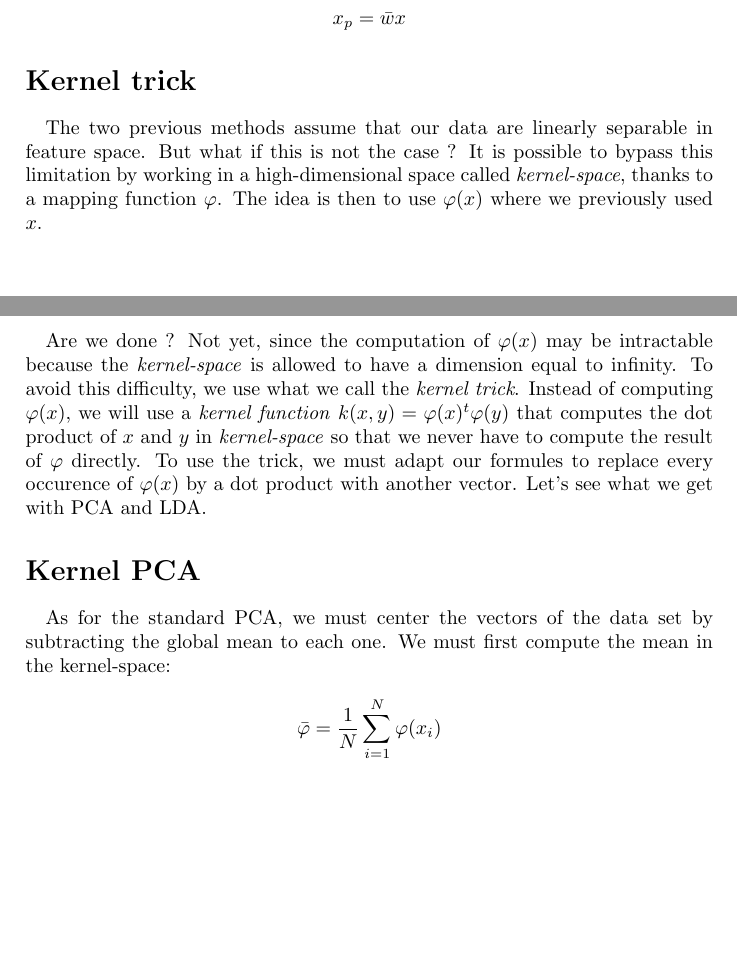
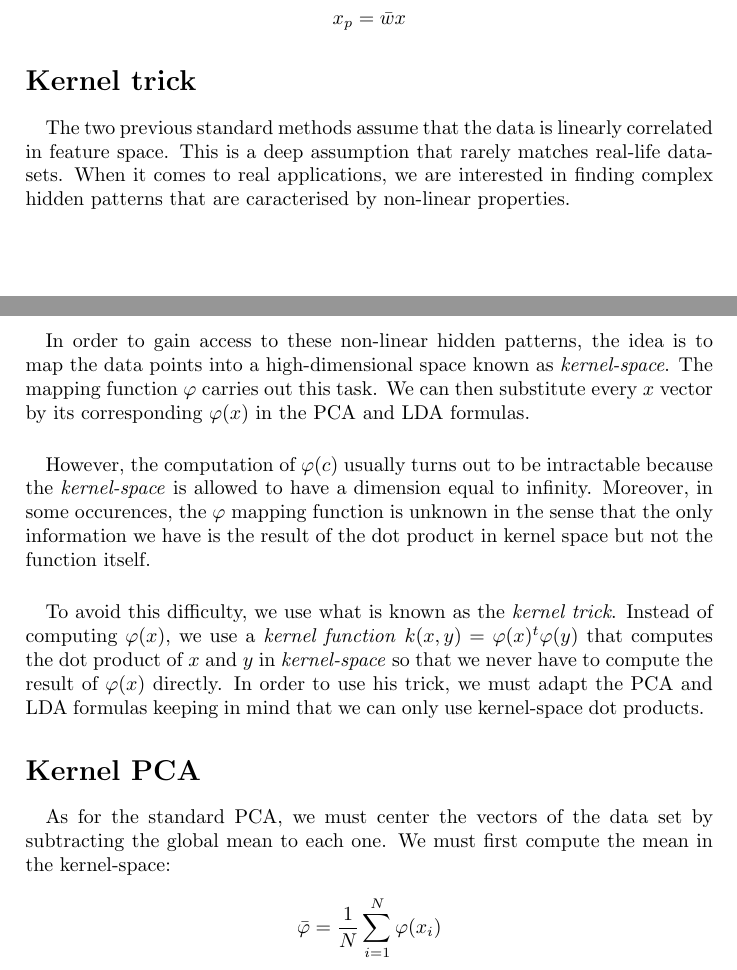
Before and after one commit to natal/kda, a LaTeX paper (src/main.tex, which reads src/kerneltrick.tex, src/kpca.tex): two parts of pages 3 and 4 of 5, joined at a grey line, cut so that both start at the same text, the shorter picture padded with empty space. Compiled offline with pdfLaTeX.

Commit message:
Fix kernel trick

```diff
--- a/src/kerneltrick.tex
+++ b/src/kerneltrick.tex
@@ -1,6 +1,23 @@
+\paragraph{}
+The two previous standard methods assume that the data is linearly correlated in feature space. This
+is a deep assumption that rarely matches real-life data-sets. When it comes to real applications, we
+are interested in finding complex hidden patterns that are caracterised by non-linear properties.
 
 \paragraph{}
-The two previous methods assume that our data are linearly separable in feature space. But what if this is not the case ? It is possible to bypass this limitation by working in a high-dimensional space called \emph{kernel-space}, thanks to a mapping function $\varphi$. The idea is then to use $\varphi(x)$ where we previously used $x$.
+In order to gain access to these non-linear hidden patterns, the idea is to map the data points into
+a high-dimensional space known as \emph{kernel-space}. The mapping function $\varphi$ carries out
+this task. We can then substitute every $x$ vector by its corresponding $\varphi(x)$ in the PCA and
+LDA formulas.
 
 \paragraph{}
-Are we done ? Not yet, since the computation of $\varphi(x)$ may be intractable because the \emph{kernel-space} is allowed to have a dimension equal to infinity. To avoid this difficulty, we use what we call the \emph{kernel trick}. Instead of computing $\varphi(x)$, we will use a \emph{kernel function} $k(x, y) = \varphi(x)^t\varphi(y)$ that computes the dot product of $x$ and $y$ in \emph{kernel-space} so that we never have to compute the result of $\varphi$ directly. To use the trick, we must adapt our formules to replace every occurence of $\varphi(x)$ by a dot product with another vector. Let's see what we get with PCA and LDA.
+However, the computation of $\varphi(c)$ usually turns out to be intractable because the
+\emph{kernel-space} is allowed to have a dimension equal to infinity. Moreover, in some occurences,
+the $\varphi$ mapping function is unknown in the sense that the only information we have is the
+result of the dot product in kernel space but not the function itself.
+
+\paragraph{}
+To avoid this difficulty, we use what is known as the \emph{kernel trick}. Instead of computing
+$\varphi(x)$, we use a \emph{kernel function} $k(x, y) = \varphi(x)^t\varphi(y)$ that computes
+the dot product of $x$ and $y$ in \emph{kernel-space} so that we never have to compute the result of
+$\varphi(x)$ directly. In order to use his trick, we must adapt the PCA and LDA formulas keeping in
+mind that we can only use kernel-space dot products.
--- a/src/kpca.tex
+++ b/src/kpca.tex
@@ -1,5 +1,5 @@
+\paragraph{}
 
-\paragraph{}
 As for the standard PCA, we must center the vectors of the data set by subtracting the global mean to each one. We must first compute the mean in the kernel-space:
 
 $$\bar{\varphi} = \frac{1}{N}\sum_{i = 1}^{N} \varphi(x_i)$$
```
Also changed, not shown: src/notations.tex (+6 -1 lines).
